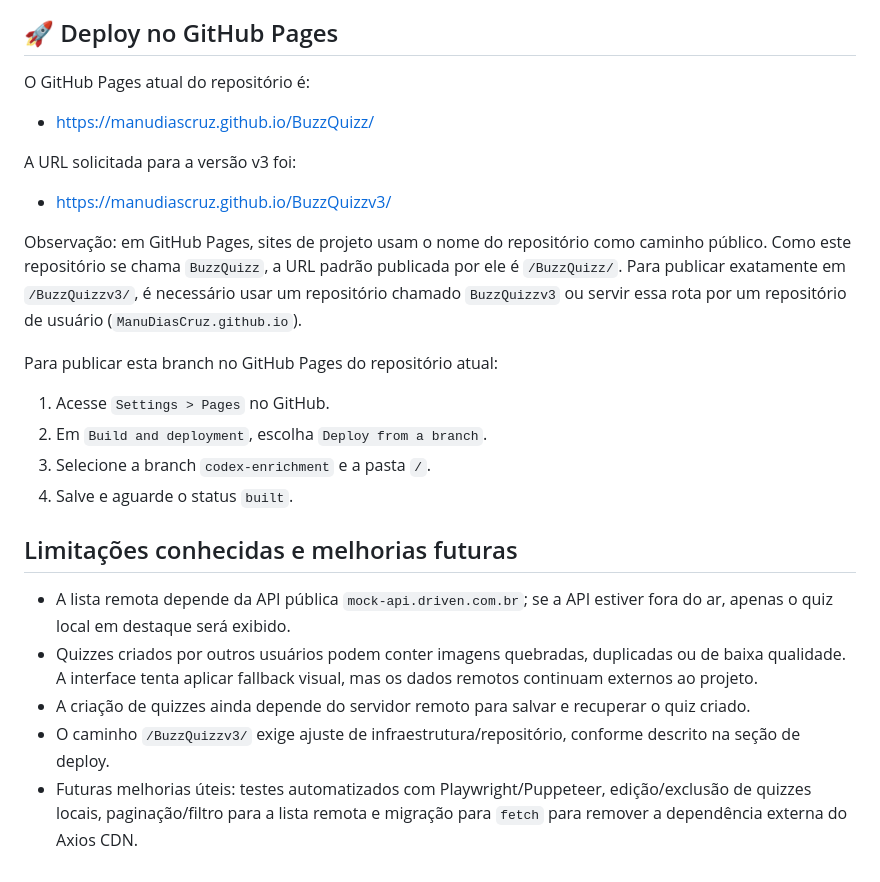
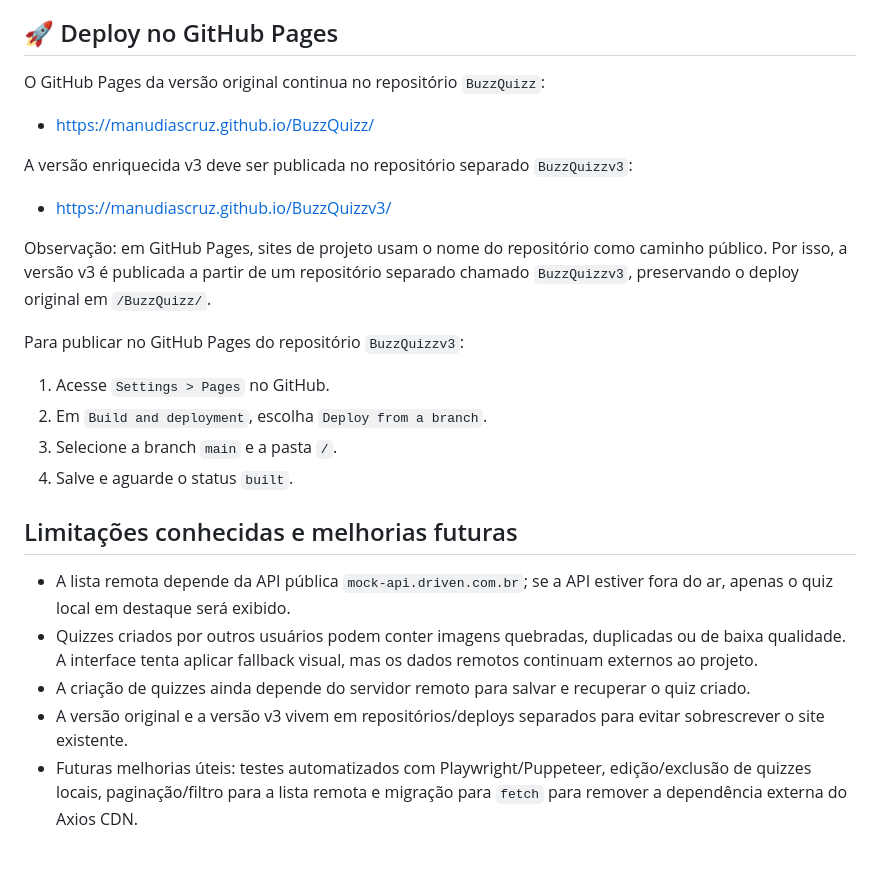
Before and after one commit to ManuDiasCruz/BuzzQuizz, a Markdown page: README.md, the part around the change. Rendered like a GitHub page.

Commit message:
docs: clarify v3 deployment target

```diff
--- a/README.md
+++ b/README.md
@@ -64,21 +64,21 @@ As imagens adicionadas nesta versão usam URLs remotas do Pixabay, sem salvar ar
 
 ## 🚀 Deploy no GitHub Pages
 
-O GitHub Pages atual do repositório é:
+O GitHub Pages da versão original continua no repositório `BuzzQuizz`:
 
 - [https://manudiascruz.github.io/BuzzQuizz/](https://manudiascruz.github.io/BuzzQuizz/)
 
-A URL solicitada para a versão v3 foi:
+A versão enriquecida v3 deve ser publicada no repositório separado `BuzzQuizzv3`:
 
 - [https://manudiascruz.github.io/BuzzQuizzv3/](https://manudiascruz.github.io/BuzzQuizzv3/)
 
-Observação: em GitHub Pages, sites de projeto usam o nome do repositório como caminho público. Como este repositório se chama `BuzzQuizz`, a URL padrão publicada por ele é `/BuzzQuizz/`. Para publicar exatamente em `/BuzzQuizzv3/`, é necessário usar um repositório chamado `BuzzQuizzv3` ou servir essa rota por um repositório de usuário (`ManuDiasCruz.github.io`).
+Observação: em GitHub Pages, sites de projeto usam o nome do repositório como caminho público. Por isso, a versão v3 é publicada a partir de um repositório separado chamado `BuzzQuizzv3`, preservando o deploy original em `/BuzzQuizz/`.
 
-Para publicar esta branch no GitHub Pages do repositório atual:
+Para publicar no GitHub Pages do repositório `BuzzQuizzv3`:
 
 1. Acesse `Settings > Pages` no GitHub.
 2. Em `Build and deployment`, escolha `Deploy from a branch`.
-3. Selecione a branch `codex-enrichment` e a pasta `/`.
+3. Selecione a branch `main` e a pasta `/`.
 4. Salve e aguarde o status `built`.
 
 ## Limitações conhecidas e melhorias futuras
@@ -86,5 +86,5 @@ Para publicar esta branch no GitHub Pages do repositório atual:
 - A lista remota depende da API pública `mock-api.driven.com.br`; se a API estiver fora do ar, apenas o quiz local em destaque será exibido.
 - Quizzes criados por outros usuários podem conter imagens quebradas, duplicadas ou de baixa qualidade. A interface tenta aplicar fallback visual, mas os dados remotos continuam externos ao projeto.
 - A criação de quizzes ainda depende do servidor remoto para salvar e recuperar o quiz criado.
-- O caminho `/BuzzQuizzv3/` exige ajuste de infraestrutura/repositório, conforme descrito na seção de deploy.
+- A versão original e a versão v3 vivem em repositórios/deploys separados para evitar sobrescrever o site existente.
 - Futuras melhorias úteis: testes automatizados com Playwright/Puppeteer, edição/exclusão de quizzes locais, paginação/filtro para a lista remota e migração para `fetch` para remover a dependência externa do Axios CDN.
```
